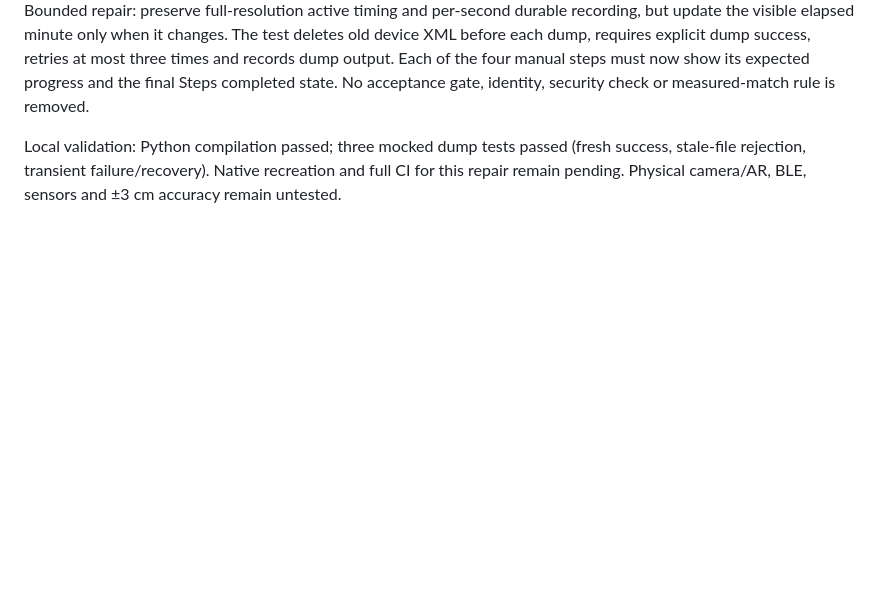
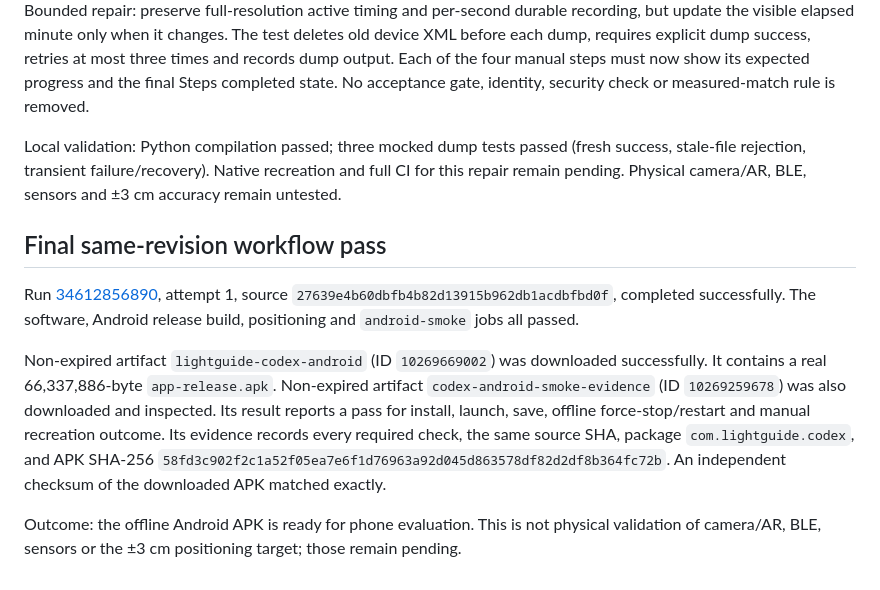
Before and after one commit to V-Vekaria/LightGuide-v2, a Markdown page: docs/validation/CODEX_ANDROID_RETRY_2026-09-11.md, the part around the change. GitHub-like rendering; blank space fills up the shorter version.

Commit message:
docs(validation): preserve final APK verification evidence

```diff
--- a/docs/validation/CODEX_ANDROID_RETRY_2026-09-11.md
+++ b/docs/validation/CODEX_ANDROID_RETRY_2026-09-11.md
@@ -75,3 +75,25 @@ Local validation: Python compilation passed; three mocked dump tests passed
 (fresh success, stale-file rejection, transient failure/recovery). Native
 recreation and full CI for this repair remain pending. Physical camera/AR,
 BLE, sensors and ±3 cm accuracy remain untested.
+
+
+## Final same-revision workflow pass
+
+Run [34612856890](https://github.com/V-Vekaria/LightGuide-v2/actions/runs/34612856890),
+attempt 1, source `27639e4b60dbfb4b82d13915b962db1acdbfbd0f`, completed
+successfully. The software, Android release build, positioning and
+`android-smoke` jobs all passed.
+
+Non-expired artifact `lightguide-codex-android` (ID `10269669002`) was
+downloaded successfully. It contains a real 66,337,886-byte
+`app-release.apk`. Non-expired artifact `codex-android-smoke-evidence`
+(ID `10269259678`) was also downloaded and inspected. Its result reports a
+pass for install, launch, save, offline force-stop/restart and manual recreation
+outcome. Its evidence records every required check, the same source SHA,
+package `com.lightguide.codex`, and APK SHA-256
+`58fd3c902f2c1a52f05ea7e6f1d76963a92d045d863578df82d2df8b364fc72b`.
+An independent checksum of the downloaded APK matched exactly.
+
+Outcome: the offline Android APK is ready for phone evaluation. This is not
+physical validation of camera/AR, BLE, sensors or the ±3 cm positioning target;
+those remain pending.
```
